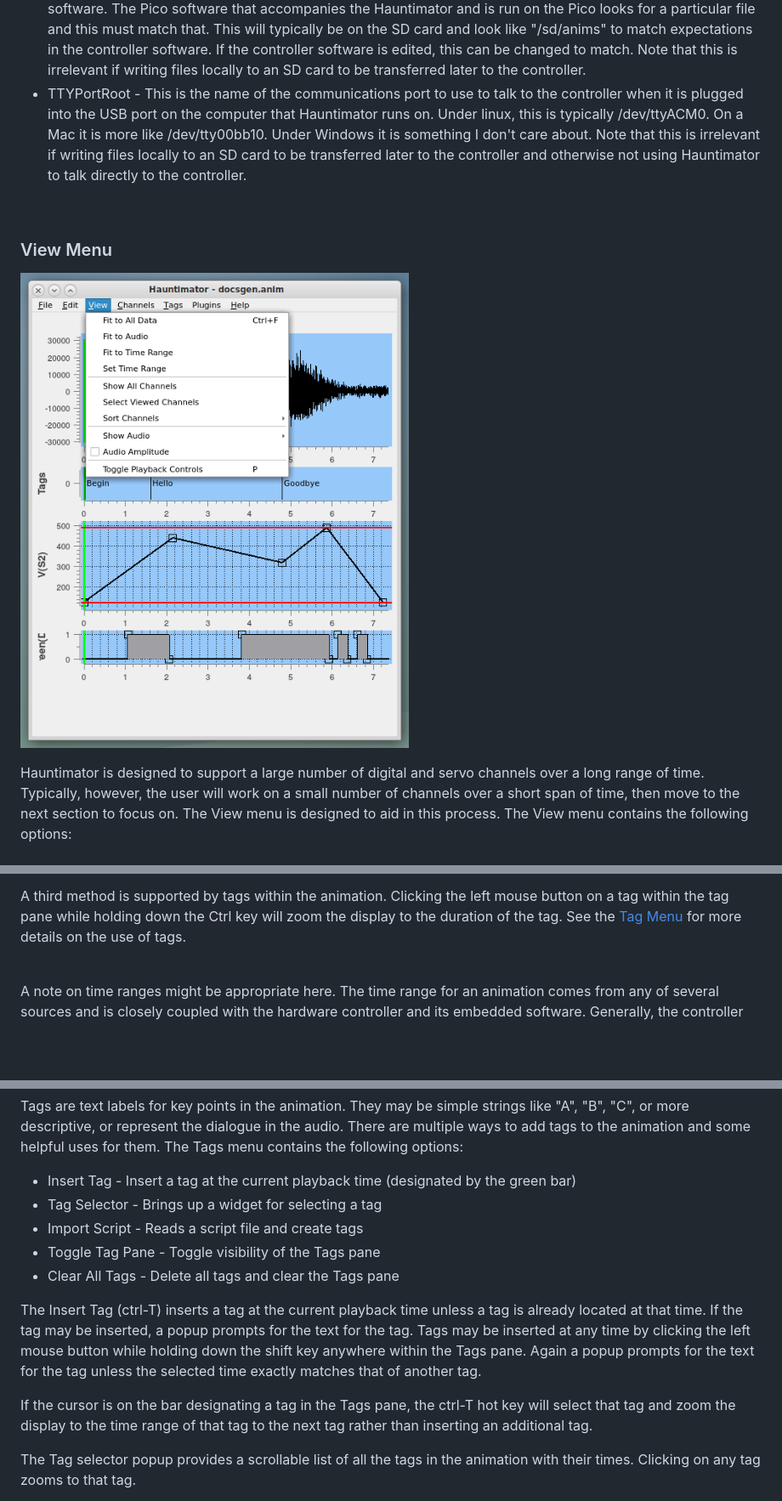
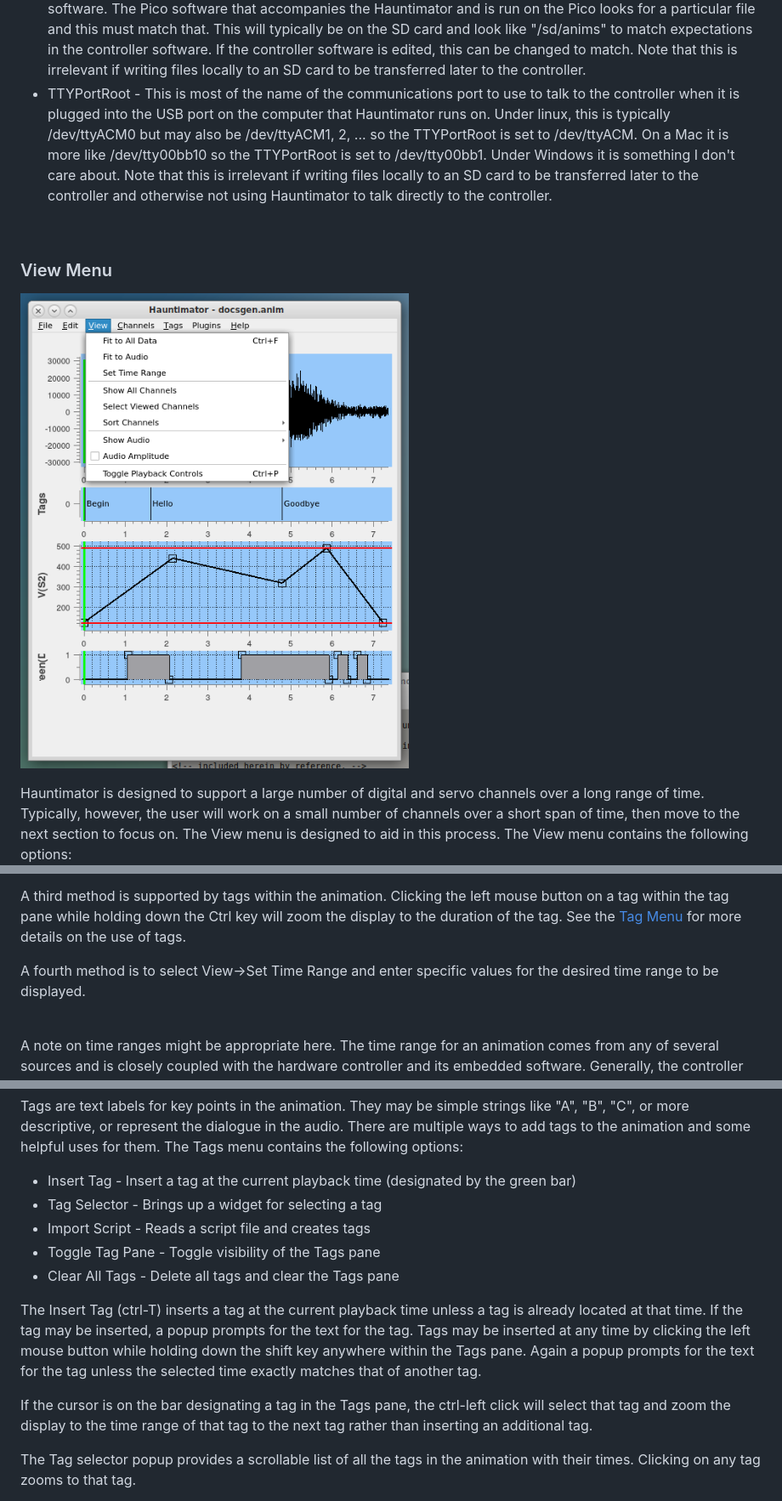
Before and after one commit to 1031-Systems/1031_Delivery, a Markdown page: docs/Help.md, 3 parts joined by grey strips. Shown at 85% size. Rendered like a GitHub page; pictures changed too: docs/images/viewmenu.png; blank space fills up the shorter version.

```diff
--- a/docs/Help.md
+++ b/docs/Help.md
@@ -303,7 +304,7 @@ to files and communication.  The individual preferences are:
 + ShowTips - Controls the use of popup tool tips within Hauntimator.  Beginning users may find the popup tips helpful while an experienced user may find them bothersome.  Some go away automatically so hopefully they will not prove to be obnoxious.
 + ServoDataFile - The name of the file containing known servo types and their associated information.  The user may rename this file or move it so the preference allows that.  The values in the servo file are used to set initial limits on the channel values.  These are based on the ServoDefaultMaximum and ServoDefaultMinimum and the duty cycle of the servo from the file.  These are NOT used to distinguish servos on GPIO pins from servos on PCA9685 boards.  That is done within the controller.
 + UploadPath - The name of the directory to upload audio and control files to as it is used in the controller software.  The Pico software that accompanies the Hauntimator and is run on the Pico looks for a particular file and this must match that.  This will typically be on the SD card and look like "/sd/anims" to match expectations in the controller software.  If the controller software is edited, this can be changed to match.  Note that this is irrelevant if writing files locally to an SD card to be transferred later to the controller.
-+ TTYPortRoot - This is the name of the communications port to use to talk to the controller when it is plugged into the USB port on the computer that Hauntimator runs on.  Under linux, this is typically /dev/ttyACM0.  On a Mac it is more like /dev/tty00bb10.  Under Windows it is something I don't care about.  Note that this is irrelevant if writing files locally to an SD card to be transferred later to the controller and otherwise not using Hauntimator to talk directly to the controller.
++ TTYPortRoot - This is most of the name of the communications port to use to talk to the controller when it is plugged into the USB port on the computer that Hauntimator runs on.  Under linux, this is typically /dev/ttyACM0 but may also be /dev/ttyACM1, 2, ... so the TTYPortRoot is set to /dev/ttyACM.  On a Mac it is more like /dev/tty00bb10 so the TTYPortRoot is set to /dev/tty00bb1.  Under Windows it is something I don't care about.  Note that this is irrelevant if writing files locally to an SD card to be transferred later to the controller and otherwise not using Hauntimator to talk directly to the controller.
 
 <a name="view">
 &nbsp;
@@ -352,6 +353,9 @@ A third method is supported by tags within the animation.  Clicking the left mou
 button on a tag within the tag pane while holding down the Ctrl key will zoom the
 display to the duration of the tag.  See the [Tag Menu](#tags) for more details
 on the use of tags.
+
+A fourth method is to select View->Set Time Range and enter specific values for the
+desired time range to be displayed.
 
 <a name="timeranges">
 &nbsp;
@@ -456,7 +460,7 @@ the animation and some helpful uses for them.  The Tags menu contains the follow
 
 + Insert Tag - Insert a tag at the current playback time (designated by the green bar)
 + Tag Selector - Brings up a widget for selecting a tag
-+ Import Script - Reads a script file and create tags
++ Import Script - Reads a script file and creates tags
 + Toggle Tag Pane - Toggle visibility of the Tags pane
 + Clear All Tags - Delete all tags and clear the Tags pane
 
@@ -466,7 +470,7 @@ at any time by clicking the left mouse button while holding down the shift key a
 pane.  Again a popup prompts for the text for the tag unless the selected time exactly matches that of
 another tag.
 
-If the cursor is on the bar designating a tag in the Tags pane, the ctrl-T hot key will select that tag
+If the cursor is on the bar designating a tag in the Tags pane, the ctrl-left click will select that tag
 and zoom the display to the time range of that tag to the next tag rather than inserting an additional
 tag.
 
```
Also changed, not shown: other parts of docs/Help.md (+1 -0 lines), docs/HotKeys.md (+4 -4 lines), 1 other file.
